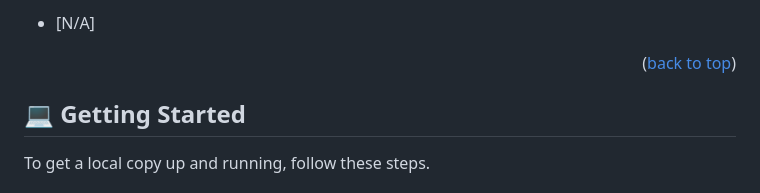
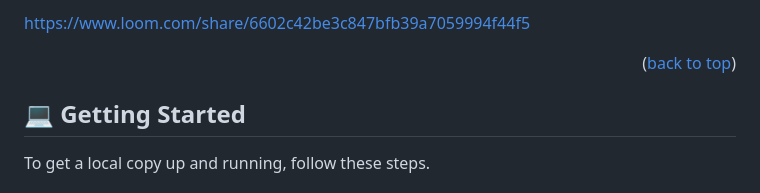
Before and after one commit to ridabensalem/Js-capstone-, a Markdown page: README.md, the part around one of its changes. Rendered like a GitHub page.

```diff
--- a/README.md
+++ b/README.md
@@ -65,5 +66,6 @@
 
-- [N/A]
+
+https://www.loom.com/share/6602c42be3c847bfb39a7059994f44f5
 
 
 
```
Also changed, not shown: other parts of README.md (+1 -0 lines).
